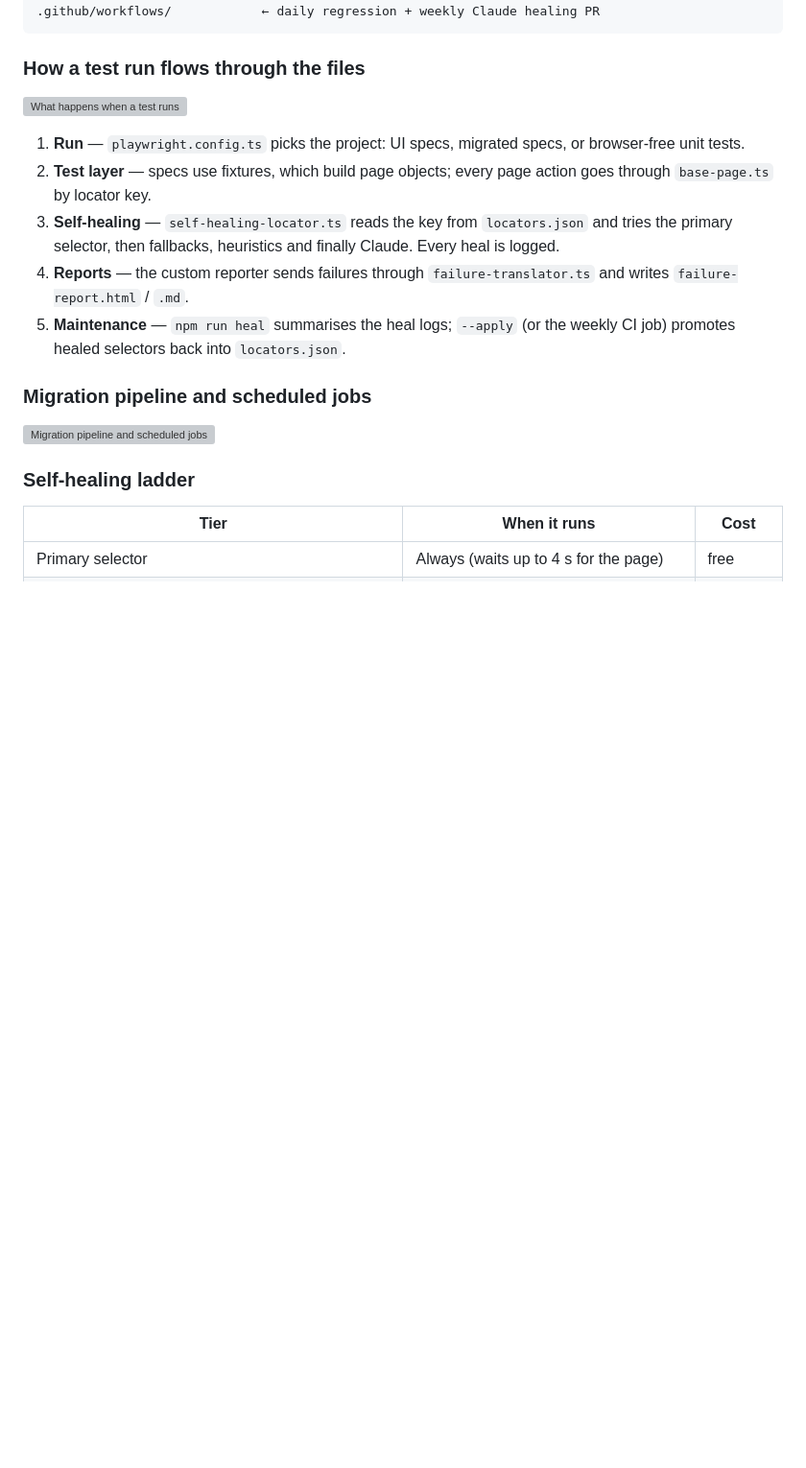
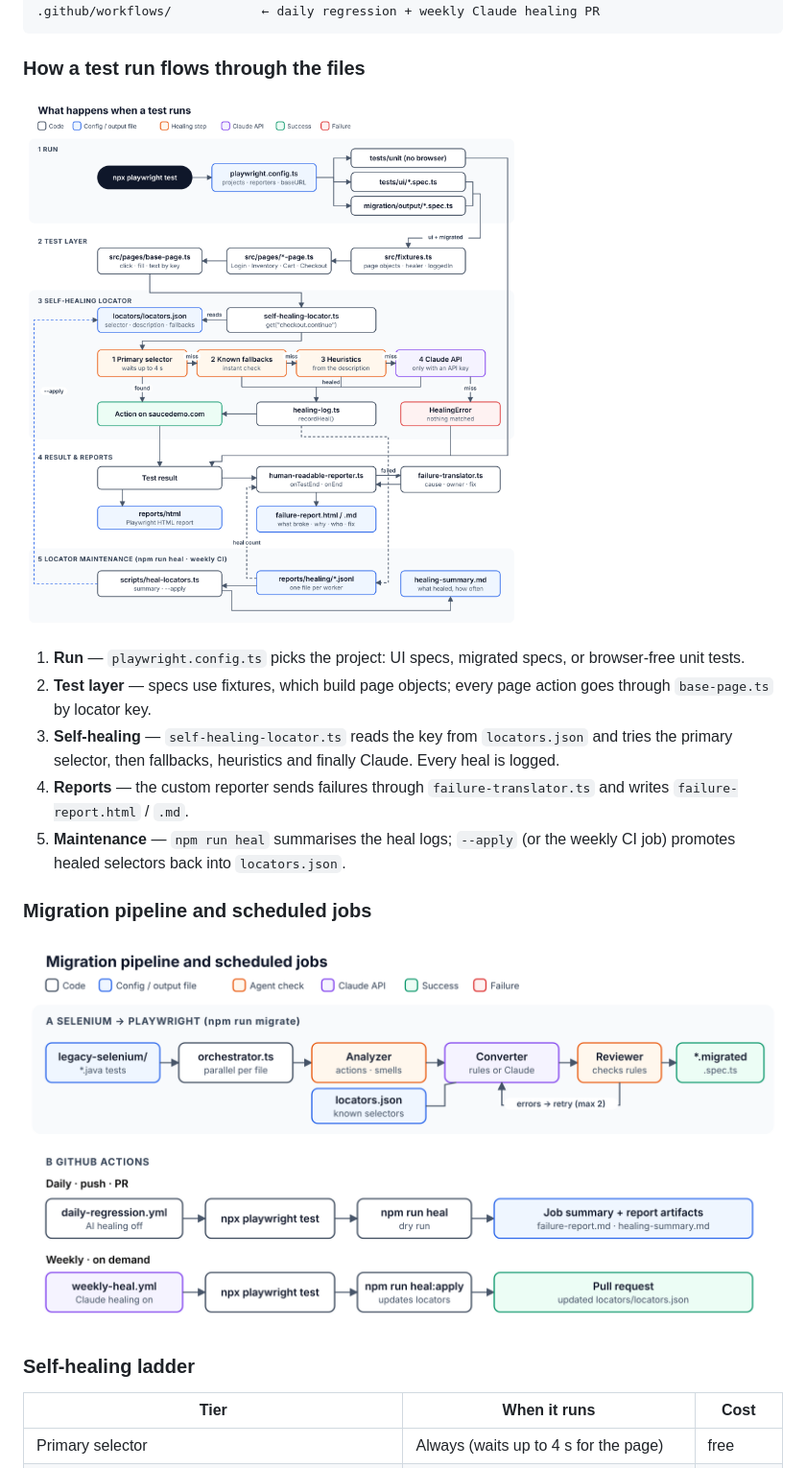
Before and after one commit to adarshadash/playwright-ai-self-healing, a Markdown page: README.md, the part around the change. Shown at 96% size. Rendered like a GitHub page; pictures changed too: docs/migration-and-ci-flow-v2.png (added), docs/test-run-flow-v2.png (added); blank space fills up the shorter version; grey boxes are pictures that could not be loaded.

Commit message:
docs: use PNG flow diagrams for reliable rendering

```diff
--- a/README.md
+++ b/README.md
@@ -38,7 +38,7 @@ scripts/heal-locators.ts      ← weekly / on-demand registry update
 
 ### How a test run flows through the files
 
-![What happens when a test runs](docs/test-run-flow.svg)
+![What happens when a test runs](docs/test-run-flow-v2.png)
 
 1. **Run** — `playwright.config.ts` picks the project: UI specs, migrated specs, or browser-free unit tests.
 2. **Test layer** — specs use fixtures, which build page objects; every page action goes through `base-page.ts` by locator key.
@@ -48,7 +48,7 @@ scripts/heal-locators.ts      ← weekly / on-demand registry update
 
 ### Migration pipeline and scheduled jobs
 
-![Migration pipeline and scheduled jobs](docs/migration-and-ci-flow.svg)
+![Migration pipeline and scheduled jobs](docs/migration-and-ci-flow-v2.png)
 
 ### Self-healing ladder
 
```
